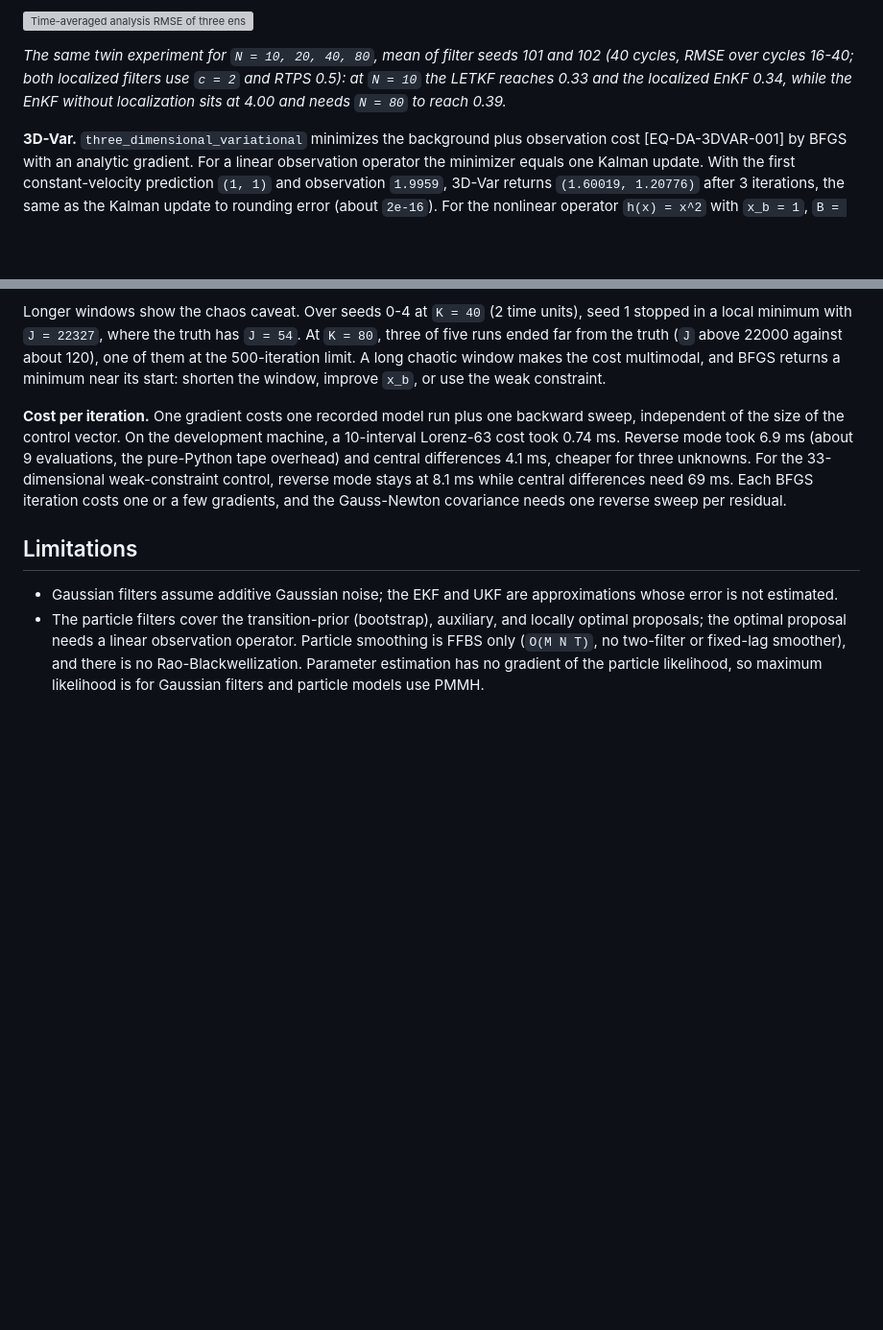
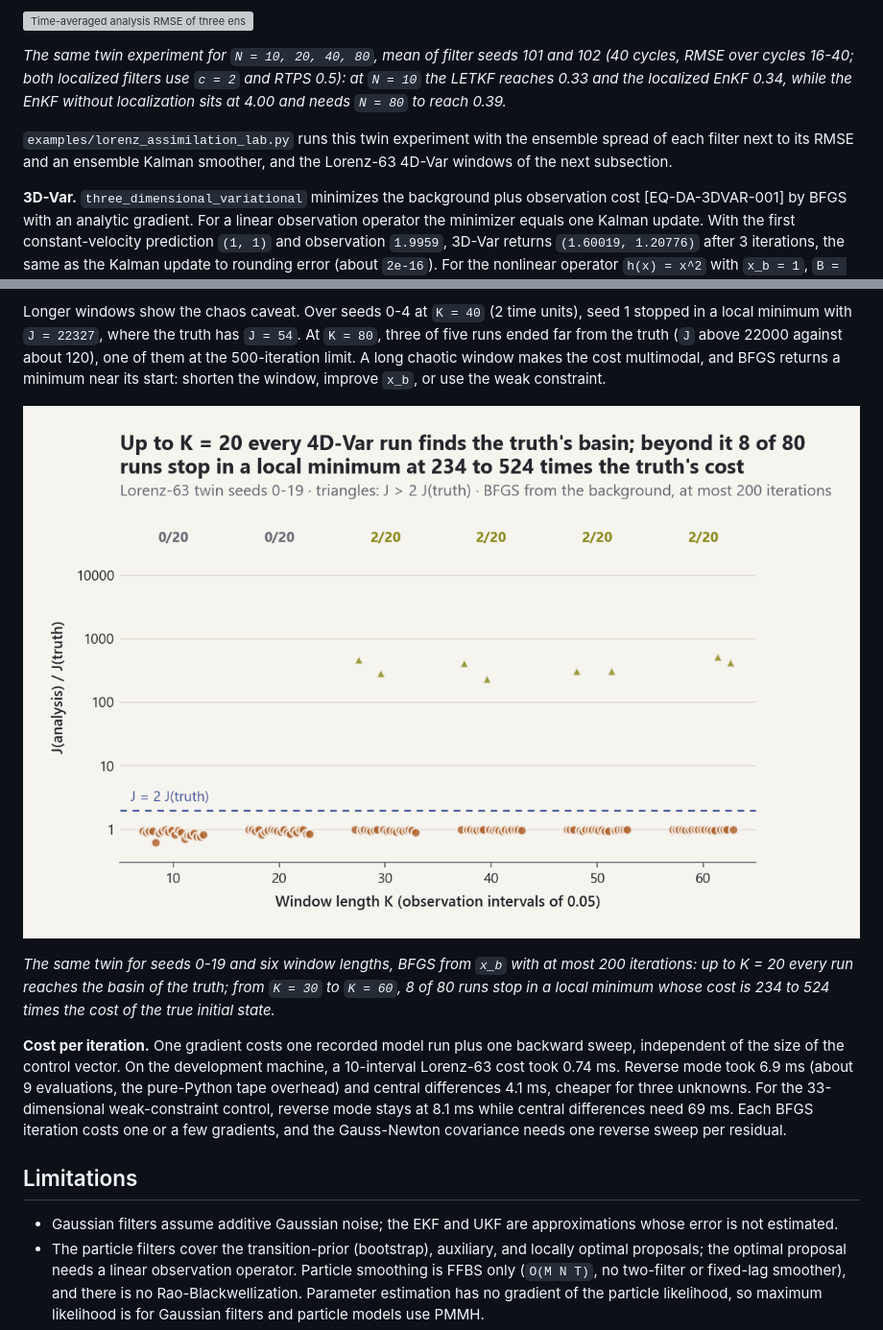
Before and after one commit to ayberkdt/Stats-Lab, a Markdown page: docs/foundations/filtering-and-data-assimilation.md, 2 parts joined by grey strips. Shown at 96% size. Rendered like a GitHub page; pictures changed too: docs/images/guides/fourdvar-window-local-minima.png (added); blank space fills up the shorter version; grey boxes are pictures that could not be loaded.

Commit message:
wip(guides): ES-MDA and 4D-Var window figures embedded, lab links, figure fixes

```diff
--- a/docs/foundations/filtering-and-data-assimilation.md
+++ b/docs/foundations/filtering-and-data-assimilation.md
@@ -445,6 +445,10 @@ third of the observation error. Over seeds 1-4 the LETKF ranged from 0.31 to
 
 *The same twin experiment for `N = 10, 20, 40, 80`, mean of filter seeds 101 and 102 (40 cycles, RMSE over cycles 16-40; both localized filters use `c = 2` and RTPS 0.5): at `N = 10` the LETKF reaches 0.33 and the localized EnKF 0.34, while the EnKF without localization sits at 4.00 and needs `N = 80` to reach 0.39.*
 
+`examples/lorenz_assimilation_lab.py` runs this twin experiment with the
+ensemble spread of each filter next to its RMSE and an ensemble Kalman
+smoother, and the Lorenz-63 4D-Var windows of the next subsection.
+
 **3D-Var.** `three_dimensional_variational` minimizes the background plus
 observation cost [EQ-DA-3DVAR-001] by BFGS with an analytic gradient. For a
 linear observation operator the minimizer equals one Kalman update. With the
@@ -537,6 +541,10 @@ truth (`J` above 22000 against about 120), one of them at the 500-iteration
 limit. A long chaotic window makes the cost multimodal, and BFGS returns
 a minimum near its start: shorten the window, improve `x_b`, or use the
 weak constraint.
+
+<picture><source media="(prefers-color-scheme: dark)" srcset="../images/guides/fourdvar-window-local-minima-dark.png"><img alt="Ratio of the final to the true-state 4D-Var cost for twenty Lorenz-63 twin runs at each of six window lengths, on a log axis" src="../images/guides/fourdvar-window-local-minima.png"></picture>
+
+*The same twin for seeds 0-19 and six window lengths, BFGS from `x_b` with at most 200 iterations: up to K = 20 every run reaches the basin of the truth; from `K = 30` to `K = 60`, 8 of 80 runs stop in a local minimum whose cost is 234 to 524 times the cost of the true initial state.*
 
 **Cost per iteration.** One gradient costs one recorded model run plus
 one backward sweep, independent of the size of the control vector. On the
```
Also changed, not shown: docs/foundations/nonlinear-calibration-and-mcmc.md (+8 -0 lines), docs/images/guides/fourdvar-window-local-minima-dark.png (added), 4 other files.
